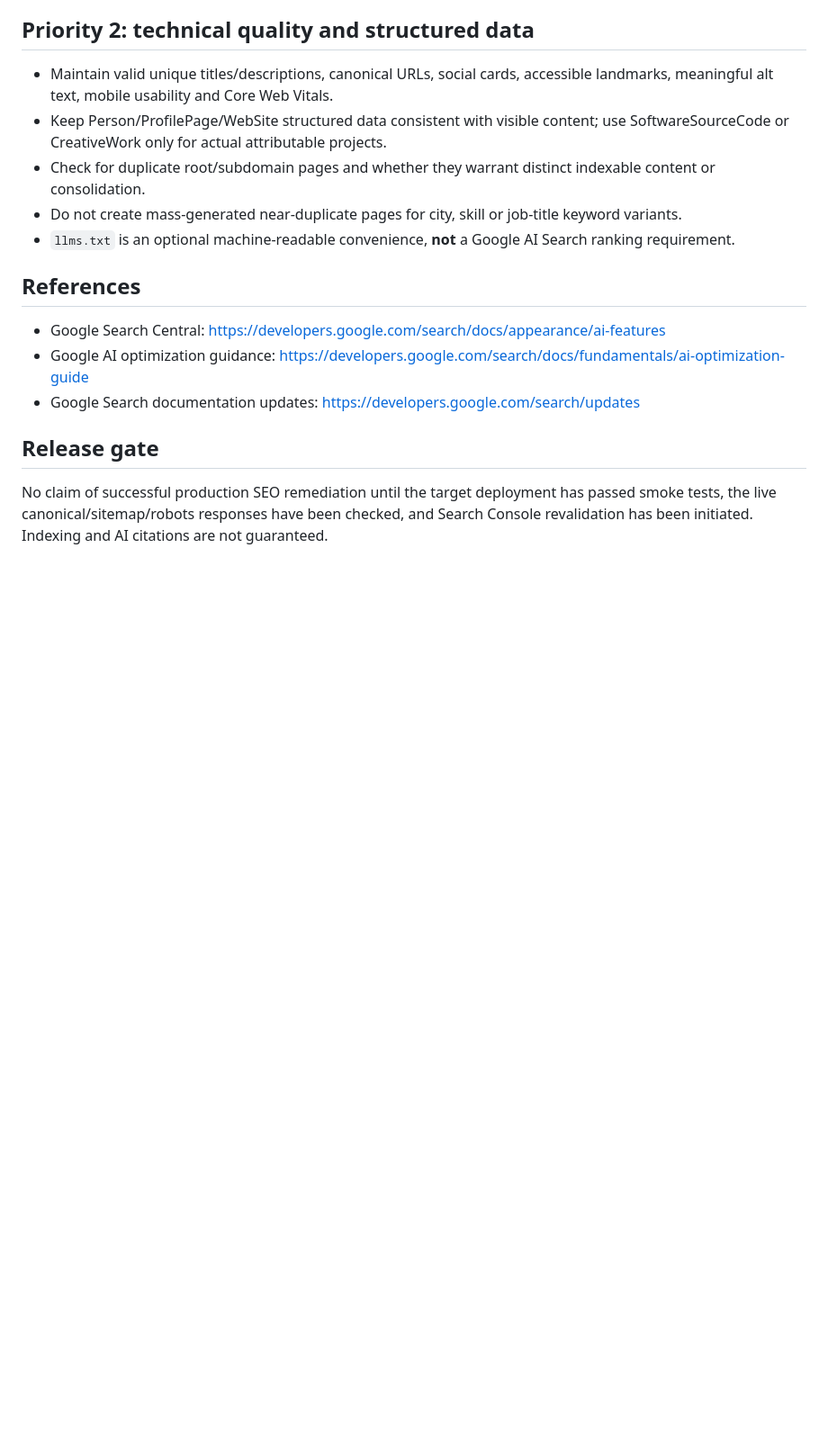
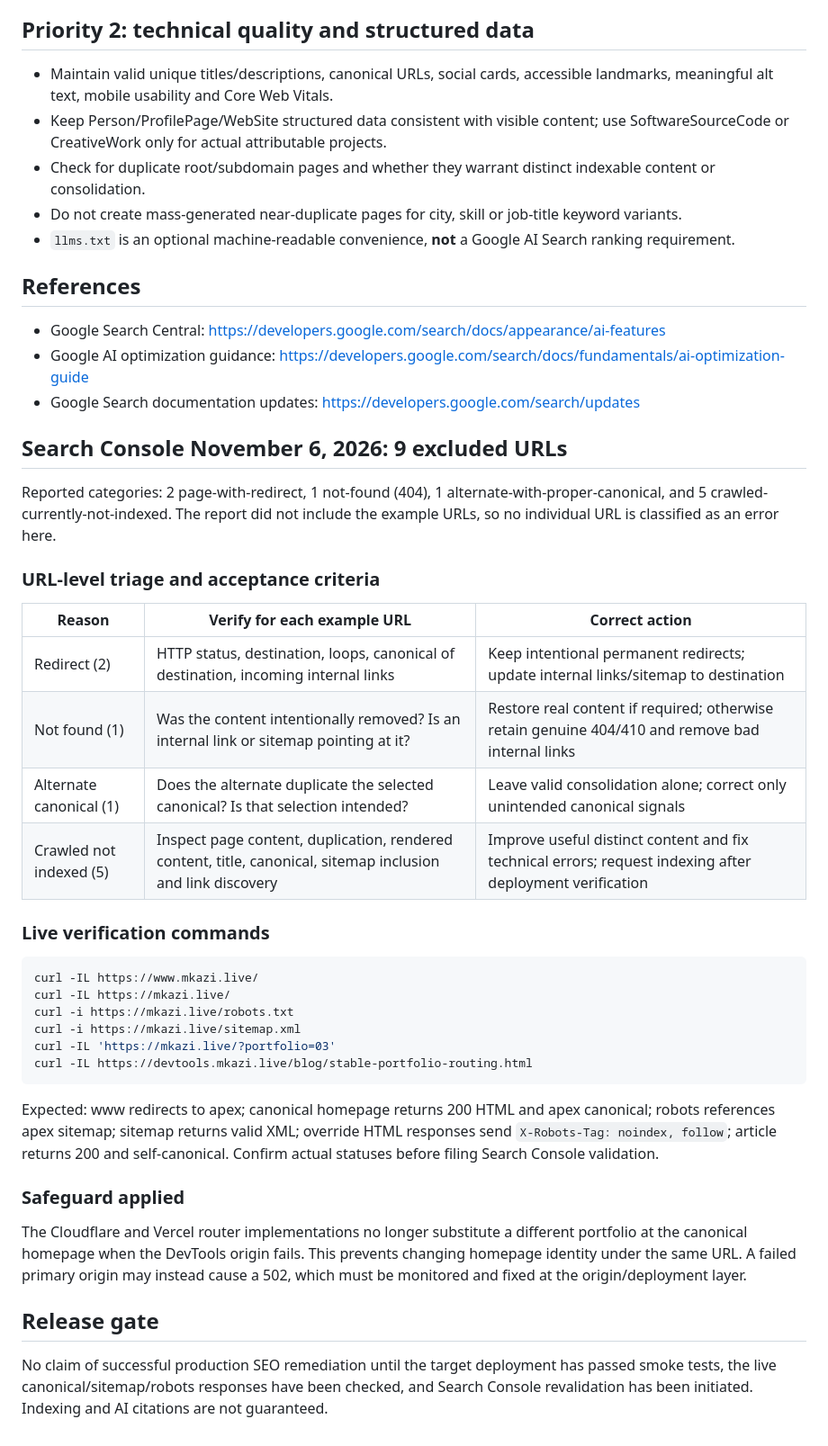
Before and after one commit to mk-knight23/mkazi-time-router, a Markdown page: docs/SEO_AEO_ENGINEERING_AUDIT_2026-11-09.md, the part around the change. Shown at 90% size. Drawn GitHub-style; blank space fills up the shorter version.

Commit message:
docs(indexing): add Search Console issue triage and live validation criteria

````diff
--- a/docs/SEO_AEO_ENGINEERING_AUDIT_2026-11-09.md
+++ b/docs/SEO_AEO_ENGINEERING_AUDIT_2026-11-09.md
@@ -39,6 +39,37 @@
 - Google AI optimization guidance: https://developers.google.com/search/docs/fundamentals/ai-optimization-guide
 - Google Search documentation updates: https://developers.google.com/search/updates
 
+
+## Search Console November 6, 2026: 9 excluded URLs
+
+Reported categories: 2 page-with-redirect, 1 not-found (404), 1 alternate-with-proper-canonical, and 5 crawled-currently-not-indexed. The report did not include the example URLs, so no individual URL is classified as an error here.
+
+### URL-level triage and acceptance criteria
+
+| Reason | Verify for each example URL | Correct action |
+| --- | --- | --- |
+| Redirect (2) | HTTP status, destination, loops, canonical of destination, incoming internal links | Keep intentional permanent redirects; update internal links/sitemap to destination |
+| Not found (1) | Was the content intentionally removed? Is an internal link or sitemap pointing at it? | Restore real content if required; otherwise retain genuine 404/410 and remove bad internal links |
+| Alternate canonical (1) | Does the alternate duplicate the selected canonical? Is that selection intended? | Leave valid consolidation alone; correct only unintended canonical signals |
+| Crawled not indexed (5) | Inspect page content, duplication, rendered content, title, canonical, sitemap inclusion and link discovery | Improve useful distinct content and fix technical errors; request indexing after deployment verification |
+
+### Live verification commands
+
+```sh
+curl -IL https://www.mkazi.live/
+curl -IL https://mkazi.live/
+curl -i https://mkazi.live/robots.txt
+curl -i https://mkazi.live/sitemap.xml
+curl -IL 'https://mkazi.live/?portfolio=03'
+curl -IL https://devtools.mkazi.live/blog/stable-portfolio-routing.html
+```
+
+Expected: www redirects to apex; canonical homepage returns 200 HTML and apex canonical; robots references apex sitemap; sitemap returns valid XML; override HTML responses send `X-Robots-Tag: noindex, follow`; article returns 200 and self-canonical. Confirm actual statuses before filing Search Console validation.
+
+### Safeguard applied
+
+The Cloudflare and Vercel router implementations no longer substitute a different portfolio at the canonical homepage when the DevTools origin fails. This prevents changing homepage identity under the same URL. A failed primary origin may instead cause a 502, which must be monitored and fixed at the origin/deployment layer.
+
 ## Release gate
 
 No claim of successful production SEO remediation until the target deployment has passed smoke tests, the live canonical/sitemap/robots responses have been checked, and Search Console revalidation has been initiated. Indexing and AI citations are not guaranteed.
````
